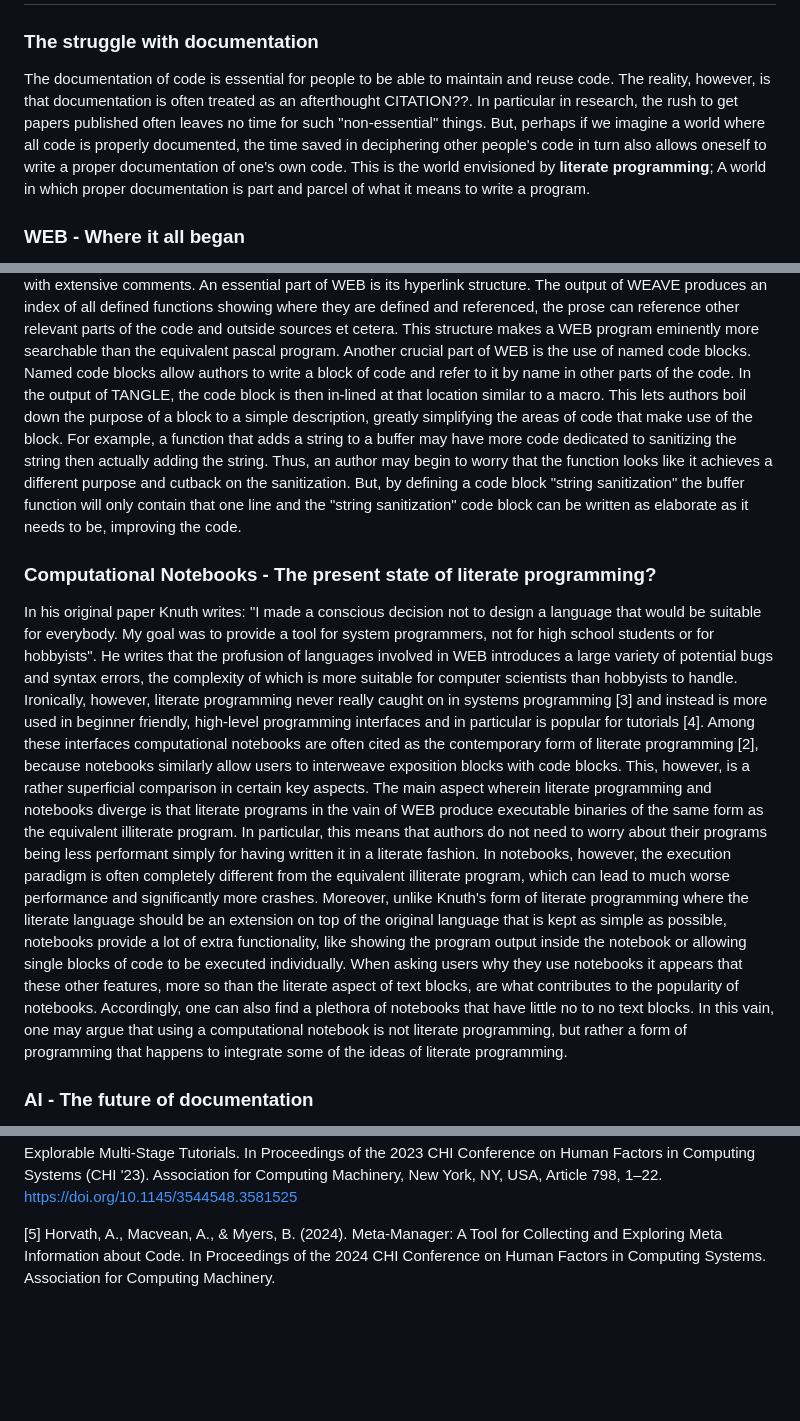
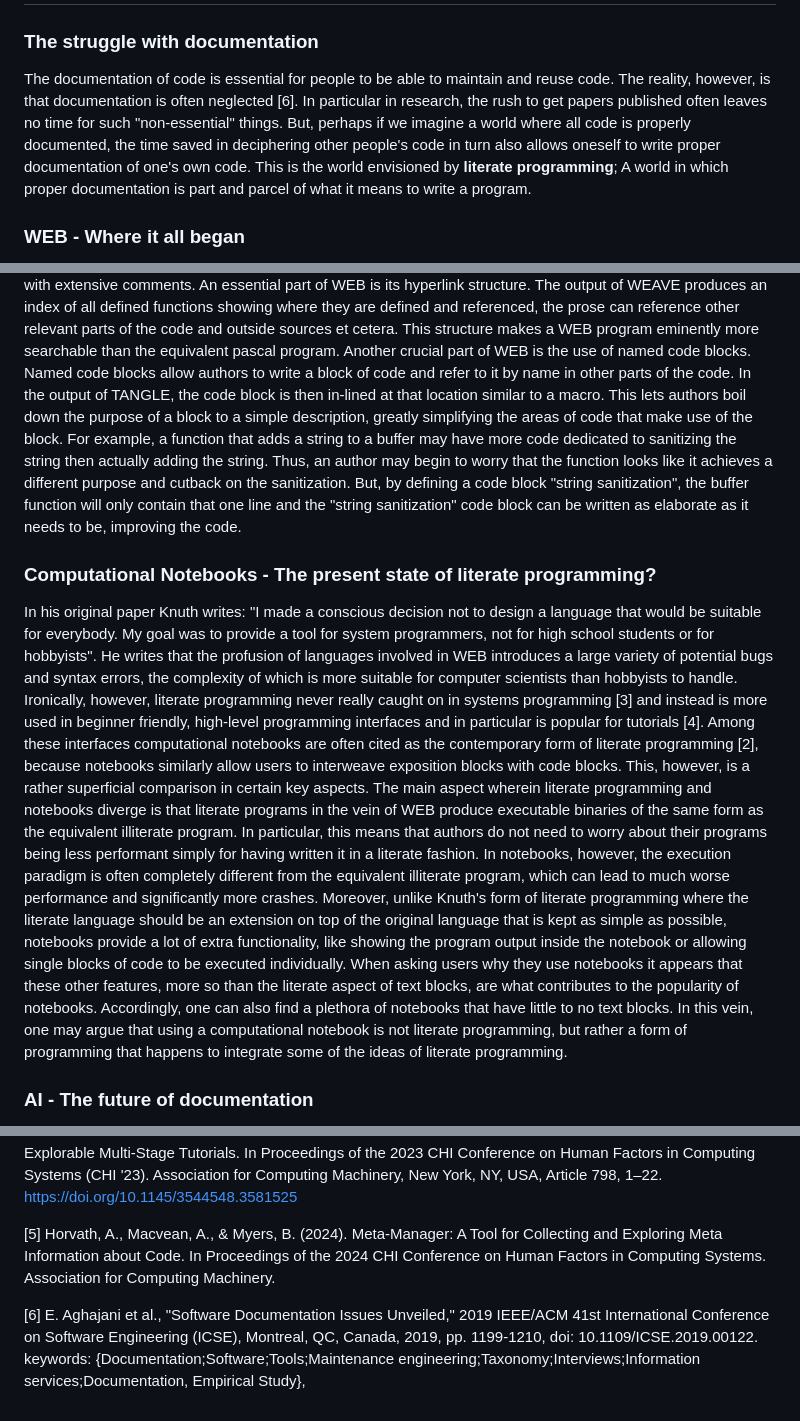
Before and after one commit to ETH-PEACH-Lab/UCPI-website, a Markdown page: topics/w6-literate-programming.md, 3 parts joined by grey strips. Rendered like a GitHub page; blank space fills up the shorter version.

Commit message:
Corrections

```diff
--- a/topics/w6-literate-programming.md
+++ b/topics/w6-literate-programming.md
@@ -2,19 +2,19 @@
 
 ### The struggle with documentation
 
-The documentation of code is essential for people to be able to maintain and reuse code. The reality, however, is that documentation is often treated as an afterthought CITATION??. In particular in research, the rush to get papers published often leaves no time for such "non-essential" things. But, perhaps if we imagine a world where all code is properly documented, the time saved in deciphering other people's code in turn also allows oneself to write a proper documentation of one's own code. This is the world envisioned by **literate programming**; A world in which proper documentation is part and parcel of what it means to write a program.
+The documentation of code is essential for people to be able to maintain and reuse code. The reality, however, is that documentation is often neglected [6]. In particular in research, the rush to get papers published often leaves no time for such "non-essential" things. But, perhaps if we imagine a world where all code is properly documented, the time saved in deciphering other people's code in turn also allows oneself to write proper documentation of one's own code. This is the world envisioned by **literate programming**; A world in which proper documentation is part and parcel of what it means to write a program.
 
 ### WEB - Where it all began
 
 In 1984 Donald Knuth published WEB the first literate programming language [1]. The guiding philosophy behind literate programming is that one could achieve far superior documentation of code by considering programs as works of literature. Knuth writes: "Instead of imagining that our main task is to instruct a *computer* what to do, let us concentrate rather on explaining to *human beings* what we want a computer to do.". Accordingly, WEB is made to allow authors of programs to narrate their code, interweaving programming language with prose that elucidates what a piece of code should achieve and why it is written the way it is. To achieve this WEB uses two subprocesses called TANGLE and WEAVE that act as intermediate compilers. TANGLE is used to produce the machine-readable version by compiling WEB to pascal and WEAVE is used to produce the human-readable version by compiling WEB to TEX.
 Importantly, the result of WEAVE is not simply a version of the pascal code with extensive comments. An essential part of WEB is its hyperlink structure. The output of WEAVE produces an index of all defined functions showing where they are defined and referenced, the prose can reference other relevant parts of the code and outside sources et cetera. This structure makes a WEB program eminently more searchable than the equivalent pascal program.
 Another crucial part of WEB is the use of named code blocks. Named code blocks allow authors to write a block of code and refer to it by name in other parts of the code. In the output of TANGLE, the code block is then in-lined at that location similar to a macro. This lets authors boil down the purpose of a block to a simple description, greatly simplifying the areas of code that make use of the block.
-For example, a function that adds a string to a buffer may have more code dedicated to sanitizing the string then actually adding the string. Thus, an author may begin to worry that the function looks like it achieves a different purpose and cutback on the sanitization. But, by defining a code block "string sanitization" the buffer function will only contain that one line and the "string sanitization" code block can be written as elaborate as it needs to be, improving the code.
+For example, a function that adds a string to a buffer may have more code dedicated to sanitizing the string then actually adding the string. Thus, an author may begin to worry that the function looks like it achieves a different purpose and cutback on the sanitization. But, by defining a code block "string sanitization", the buffer function will only contain that one line and the "string sanitization" code block can be written as elaborate as it needs to be, improving the code.
 
 ### Computational Notebooks - The present state of literate programming?
 
 In his original paper Knuth writes: "I made a conscious decision not to design a language that would be suitable for everybody. My goal was to provide a tool for system programmers, not for high school students or for hobbyists". He writes that the profusion of languages involved in WEB introduces a large variety of potential bugs and syntax errors, the complexity of which is more suitable for computer scientists than hobbyists to handle. Ironically, however, literate programming never really caught on in systems programming [3] and instead is more used in beginner friendly, high-level programming interfaces and in particular is popular for tutorials [4]. Among these interfaces computational notebooks are often cited as the contemporary form of literate programming [2], because notebooks similarly allow users to interweave exposition blocks with code blocks. This, however, is a rather superficial comparison in certain key aspects.
-The main aspect wherein literate programming and notebooks diverge is that literate programs in the vain of WEB produce executable binaries of the same form as the equivalent illiterate program. In particular, this means that authors do not need to worry about their programs being less performant simply for having written it in a literate fashion. In notebooks, however, the execution paradigm is often completely different from the equivalent illiterate program, which can lead to much worse performance and significantly more crashes. Moreover, unlike Knuth's form of literate programming where the literate language should be an extension on top of the original language that is kept as simple as possible, notebooks provide a lot of extra functionality, like showing the program output inside the notebook or allowing single blocks of code to be executed individually. When asking users why they use notebooks it appears that these other features, more so than the literate aspect of text blocks, are what contributes to the popularity of notebooks. Accordingly, one can also find a plethora of notebooks that have little no to no text blocks. In this vain, one may argue that using a computational notebook is not literate programming, but rather a form of programming that happens to integrate some of the ideas of literate programming.
+The main aspect wherein literate programming and notebooks diverge is that literate programs in the vein of WEB produce executable binaries of the same form as the equivalent illiterate program. In particular, this means that authors do not need to worry about their programs being less performant simply for having written it in a literate fashion. In notebooks, however, the execution paradigm is often completely different from the equivalent illiterate program, which can lead to much worse performance and significantly more crashes. Moreover, unlike Knuth's form of literate programming where the literate language should be an extension on top of the original language that is kept as simple as possible, notebooks provide a lot of extra functionality, like showing the program output inside the notebook or allowing single blocks of code to be executed individually. When asking users why they use notebooks it appears that these other features, more so than the literate aspect of text blocks, are what contributes to the popularity of notebooks. Accordingly, one can also find a plethora of notebooks that have little to no text blocks. In this vein, one may argue that using a computational notebook is not literate programming, but rather a form of programming that happens to integrate some of the ideas of literate programming.
 
 ### AI - The future of documentation
 
@@ -37,3 +37,5 @@ Therefore, it may be argued that no tool will be a literate programming tool nor
 [4] April Yi Wang, Andrew Head, Ashley Ge Zhang, Steve Oney, and Christopher Brooks. 2023. Colaroid: A Literate Programming Approach for Authoring Explorable Multi-Stage Tutorials. In Proceedings of the 2023 CHI Conference on Human Factors in Computing Systems (CHI '23). Association for Computing Machinery, New York, NY, USA, Article 798, 1–22. https://doi.org/10.1145/3544548.3581525 April Yi Wang, Andrew Head, Ashley Ge Zhang, Steve Oney, and Christopher Brooks. 2023. Colaroid: A Literate Programming Approach for Authoring Explorable Multi-Stage Tutorials. In Proceedings of the 2023 CHI Conference on Human Factors in Computing Systems (CHI '23). Association for Computing Machinery, New York, NY, USA, Article 798, 1–22. https://doi.org/10.1145/3544548.3581525
 
 [5] Horvath, A., Macvean, A., & Myers, B. (2024). Meta-Manager: A Tool for Collecting and Exploring Meta Information about Code. In Proceedings of the 2024 CHI Conference on Human Factors in Computing Systems. Association for Computing Machinery.
+
+[6] E. Aghajani et al., "Software Documentation Issues Unveiled," 2019 IEEE/ACM 41st International Conference on Software Engineering (ICSE), Montreal, QC, Canada, 2019, pp. 1199-1210, doi: 10.1109/ICSE.2019.00122. keywords: {Documentation;Software;Tools;Maintenance engineering;Taxonomy;Interviews;Information services;Documentation, Empirical Study},
```
